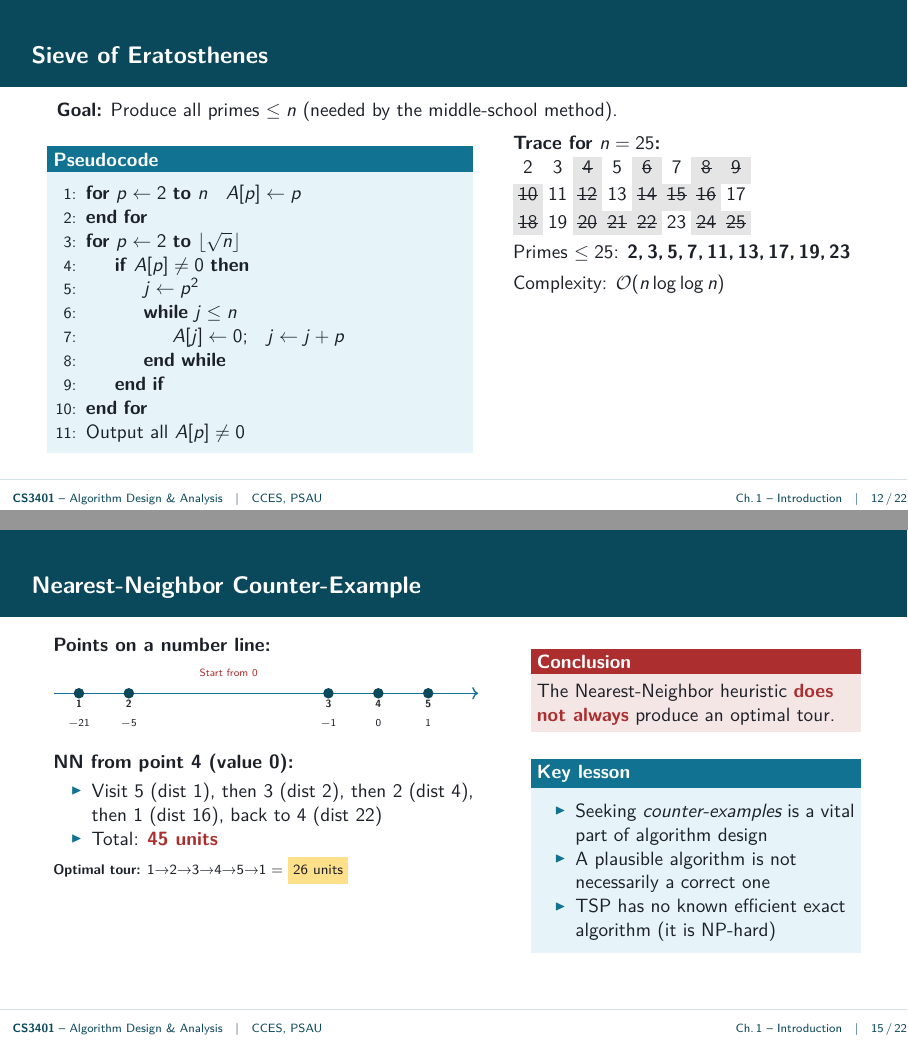
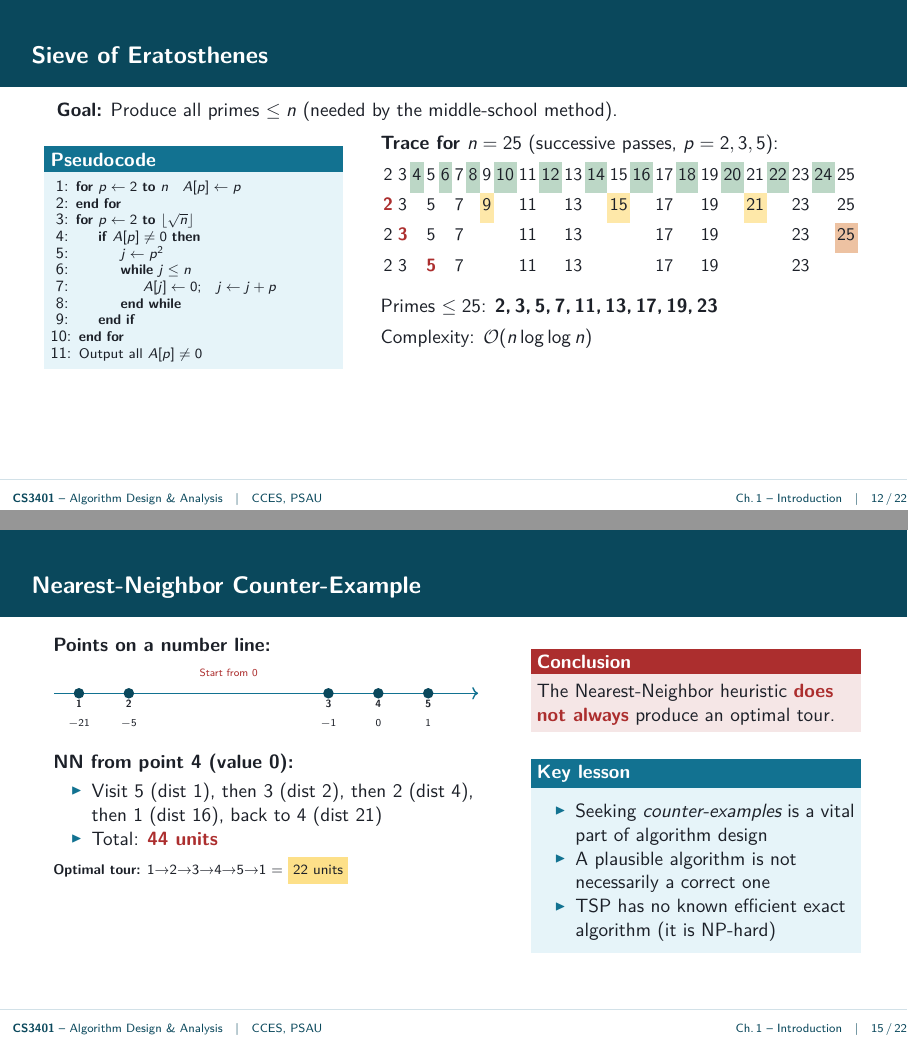
Before and after one commit to chebil/cs3401, LaTeX slides (ch01_introduction.tex, which reads cs3401-theme.tex): pages 15 and 19 of 28, joined at a grey line. Compiled offline with pdfLaTeX.

Commit message:
esraa comments ch1

```diff
--- a/ch01_introduction.tex
+++ b/ch01_introduction.tex
@@ -380,8 +379,9 @@ int gcd(int m, int n) {
   \textbf{Goal:} Produce all primes $\leq n$ (needed by the middle-school method).
   \vspace{0.2em}
   \begin{columns}[T]
-    \column{0.52\textwidth}
+    \column{0.36\textwidth}
       \begin{block}{Pseudocode}
+        \scriptsize
         \begin{algorithmic}[1]
           \For{$p \gets 2$ \textbf{to} $n$}\; $A[p] \gets p$ \EndFor
           \For{$p \gets 2$ \textbf{to} $\lfloor\sqrt{n}\rfloor$}
@@ -395,22 +395,29 @@ int gcd(int m, int n) {
           \State Output all $A[p] \neq 0$
         \end{algorithmic}
       \end{block}
-    \column{0.43\textwidth}
-      \textbf{Trace for $n = 25$:}
+    \column{0.60\textwidth}
+      \textbf{Trace for $n = 25$} (successive passes, $p = 2,3,5$):
       \vspace{0.3em}
 
-      \setlength{\tabcolsep}{3pt}
-      \begin{tabular}{*{8}{c}}
-        2 & 3 & \cellcolor{gray!20}\sout{4} & 5 &
-        \cellcolor{gray!20}\sout{6} & 7 &
-        \cellcolor{gray!20}\sout{8} & \cellcolor{gray!20}\sout{9} \\[2pt]
-        \cellcolor{gray!20}\sout{10} & 11 & \cellcolor{gray!20}\sout{12} & 13 &
-        \cellcolor{gray!20}\sout{14} & \cellcolor{gray!20}\sout{15} &
-        \cellcolor{gray!20}\sout{16} & 17 \\[2pt]
-        \cellcolor{gray!20}\sout{18} & 19 & \cellcolor{gray!20}\sout{20} &
-        \cellcolor{gray!20}\sout{21} & \cellcolor{gray!20}\sout{22} & 23 &
-        \cellcolor{gray!20}\sout{24} & \cellcolor{gray!20}\sout{25} \\
-      \end{tabular}
+      \setlength{\tabcolsep}{1.5pt}
+      \renewcommand{\arraystretch}{1.15}
+      \resizebox{\linewidth}{!}{%
+      \begin{tabular}{*{24}{c}}
+        2 & 3 & \cellcolor{SuccessGreen!30}4 & 5 & \cellcolor{SuccessGreen!30}6 & 7 &
+        \cellcolor{SuccessGreen!30}8 & 9 & \cellcolor{SuccessGreen!30}10 & 11 &
+        \cellcolor{SuccessGreen!30}12 & 13 & \cellcolor{SuccessGreen!30}14 & 15 &
+        \cellcolor{SuccessGreen!30}16 & 17 & \cellcolor{SuccessGreen!30}18 & 19 &
+        \cellcolor{SuccessGreen!30}20 & 21 & \cellcolor{SuccessGreen!30}22 & 23 &
+        \cellcolor{SuccessGreen!30}24 & 25 \\[3pt]
+        \textcolor{AlertRed}{\bfseries 2} & 3 & & 5 & & 7 & &
+        \cellcolor{AccentYellow!40}9 & & 11 & & 13 & &
+        \cellcolor{AccentYellow!40}15 & & 17 & & 19 & &
+        \cellcolor{AccentYellow!40}21 & & 23 & & 25 \\[3pt]
+        2 & \textcolor{AlertRed}{\bfseries 3} & & 5 & & 7 & & & & 11 & & 13 &
+        & & & 17 & & 19 & & & & 23 & & \cellcolor{AccentOrange!40}25 \\[3pt]
+        2 & 3 & & \textcolor{AlertRed}{\bfseries 5} & & 7 & & & & 11 & & 13 &
+        & & & 17 & & 19 & & & & 23 & & \\
+      \end{tabular}}
       \vspace{0.4em}
 
       Primes $\leq 25$: \textbf{2,\,3,\,5,\,7,\,11,\,13,\,17,\,19,\,23}
@@ -528,11 +535,11 @@ int gcd(int m, int n) {
       \textbf{NN from point 4 (value 0):}
       \begin{itemize}
         \item Visit 5 (dist 1), then 3 (dist 2), then 2 (dist 4),
-              then 1 (dist 16), back to 4 (dist 22)
-        \item Total: \important{45 units}
+              then 1 (dist 16), back to 4 (dist 21)
+        \item Total: \important{44 units}
       \end{itemize}
       {\scriptsize\textbf{Optimal tour:} 1→2→3→4→5→1 =
-      \highlight{26 units}
+      \highlight{22 units}
       }
     \column{0.40\textwidth}
       \begin{alertblock}{Conclusion}
--- a/cs3401-theme.tex
+++ b/cs3401-theme.tex
@@ -172,7 +172,7 @@
       \draw[white,line width=0.9pt] (1.2,0) circle (0.58cm);
       \node[text=PrimaryLight,font=\normalsize\bfseries] at (1.2,0) {E};
       \node[text=white,font=\scriptsize\bfseries,anchor=west] at (1.86,0)
-        {Dr.\ Esraa};
+        {Dr.\ Esraa Eldesouky};
     \end{tikzpicture}
   \end{center}%
 }
```
Also changed, not shown: ch01_introduction.pdf, ch01_introduction.tex (7 more changed lines).
